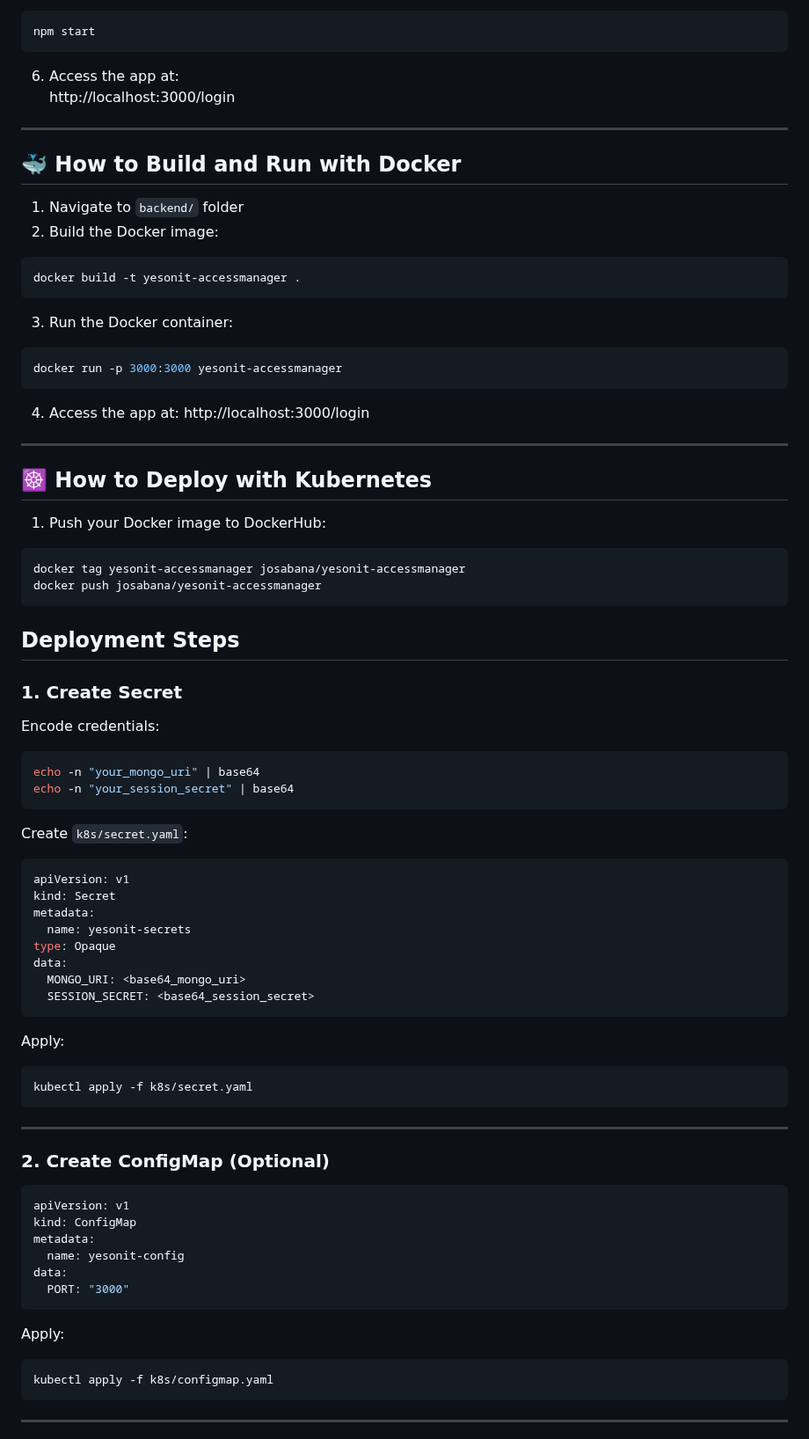
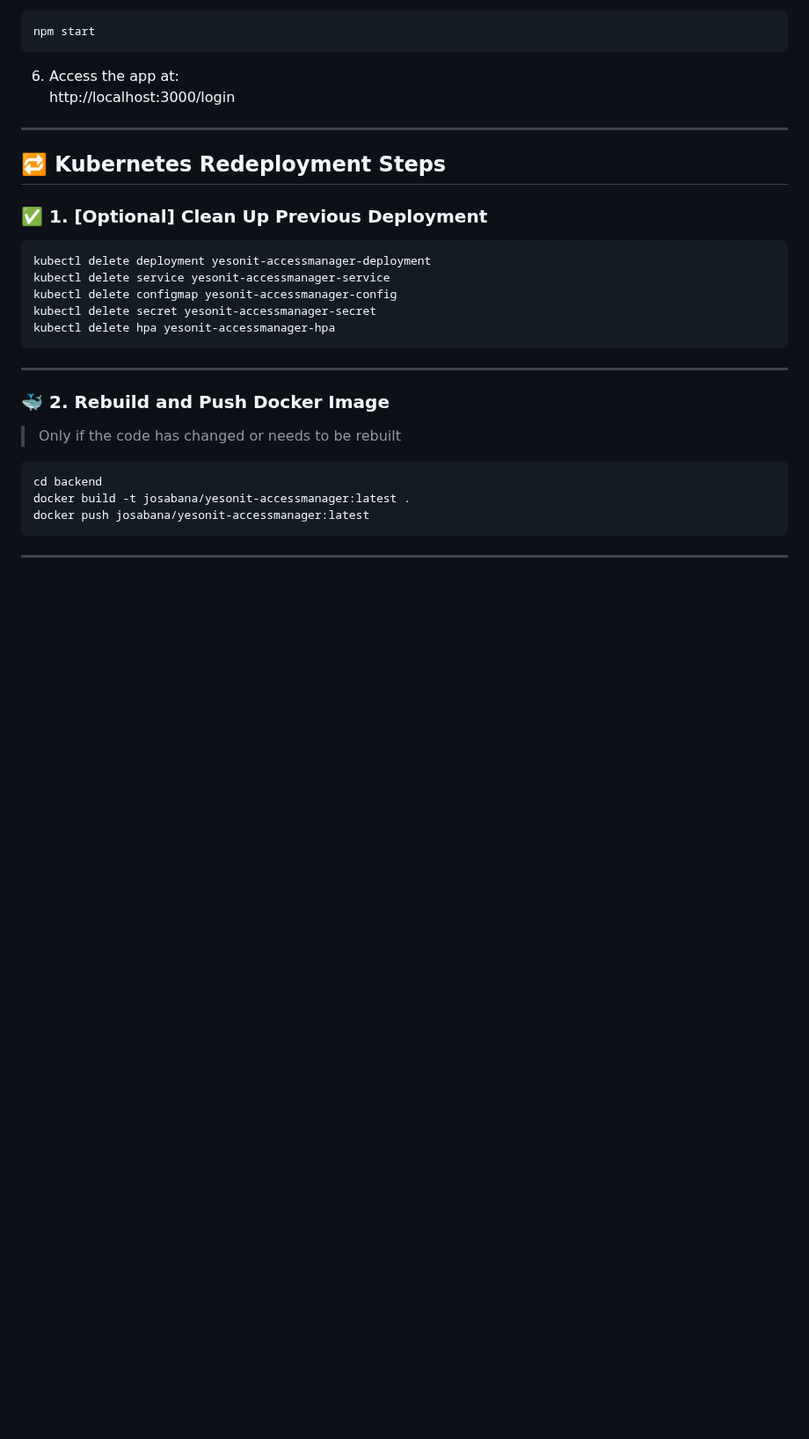
Before and after one commit to seffy/yesonit-accessmanager, a Markdown page: README.md, the part around one of its changes. Shown at 88% size. Rendered like a GitHub page; blank space fills up the shorter version.

````diff
--- a/README.md
+++ b/README.md
@@ -157,82 +165,30 @@ http://localhost:3000/login
 
 ---
 
-## 🐳 How to Build and Run with Docker
 
-1. Navigate to `backend/` folder
-2. Build the Docker image:
+
+## 🔁 Kubernetes Redeployment Steps
+
+### ✅ 1. [Optional] Clean Up Previous Deployment
 
 ```bash
-docker build -t yesonit-accessmanager .
-```
-
-3. Run the Docker container:
-
-```bash
-docker run -p 3000:3000 yesonit-accessmanager
-```
-
-4. Access the app at:
-http://localhost:3000/login
-
----
-
-## ☸️ How to Deploy with Kubernetes
-
-1. Push your Docker image to DockerHub:
-
-```bash
-docker tag yesonit-accessmanager josabana/yesonit-accessmanager
-docker push josabana/yesonit-accessmanager
-```
-
-## Deployment Steps
-
-### 1. Create Secret
-
-Encode credentials:
-
-```bash
-echo -n "your_mongo_uri" | base64
-echo -n "your_session_secret" | base64
-```
-
-Create `k8s/secret.yaml`:
-
-```yaml
-apiVersion: v1
-kind: Secret
-metadata:
-  name: yesonit-secrets
-type: Opaque
-data:
-  MONGO_URI: <base64_mongo_uri>
-  SESSION_SECRET: <base64_session_secret>
-```
-
-Apply:
-
-```bash
-kubectl apply -f k8s/secret.yaml
+kubectl delete deployment yesonit-accessmanager-deployment
+kubectl delete service yesonit-accessmanager-service
+kubectl delete configmap yesonit-accessmanager-config
+kubectl delete secret yesonit-accessmanager-secret
+kubectl delete hpa yesonit-accessmanager-hpa
 ```
 
 ---
 
-### 2. Create ConfigMap (Optional)
+### 🐳 2. Rebuild and Push Docker Image
 
-```yaml
-apiVersion: v1
-kind: ConfigMap
-metadata:
-  name: yesonit-config
-data:
-  PORT: "3000"
-```
-
-Apply:
+> Only if the code has changed or needs to be rebuilt
 
 ```bash
-kubectl apply -f k8s/configmap.yaml
+cd backend
+docker build -t josabana/yesonit-accessmanager:latest .
+docker push josabana/yesonit-accessmanager:latest
 ```
 
 ---
````
Also changed, not shown: other parts of README.md (+68 -216 lines).
